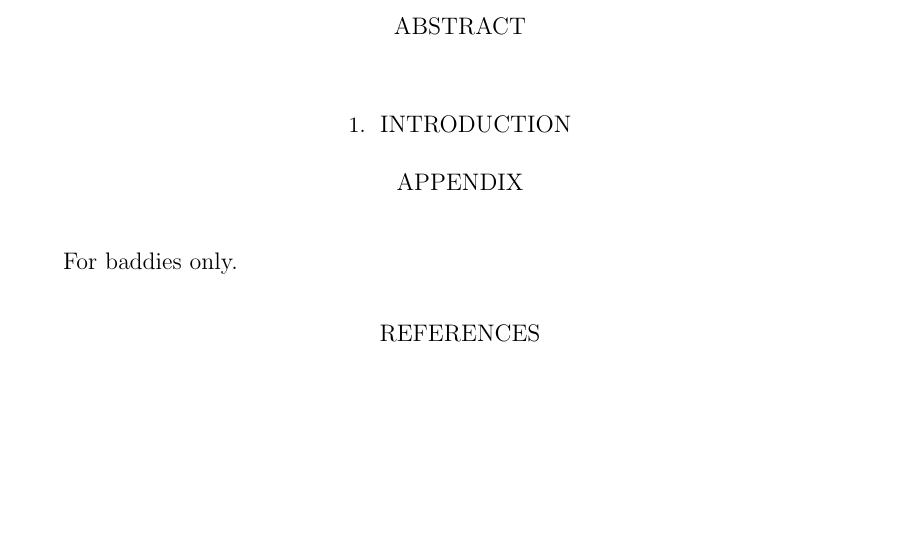
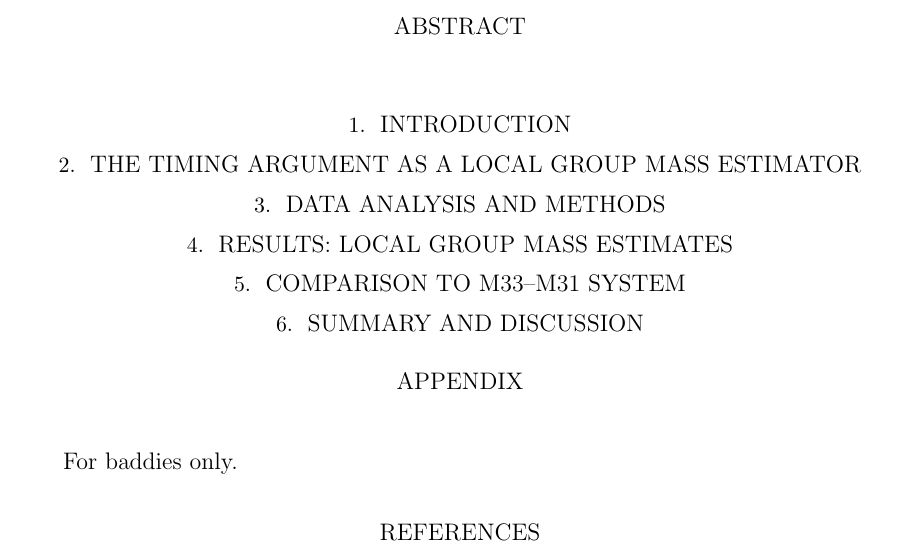
Before and after one commit to katiechambe/yellowCard, a LaTeX paper (paper/yellowCard_draft.tex): part of the page, cut so that both start at the same text, the shorter picture padded with empty space. Compiled offline with LaTeX, dvips and Ghostscript.

Commit message:
Section headings

```diff
--- a/paper/yellowCard_draft.tex
+++ b/paper/yellowCard_draft.tex
@@ -47,7 +47,28 @@
 
 \end{abstract}
 
-\section{Introduction} \label{sec:intro}
+\section{Introduction}
+\label{sec:intro}
+
+
+\section{The timing argument as a Local Group mass estimator}
+\label{sec:timing}
+
+
+\section{Data analysis and methods}
+\label{sec:methods}
+
+
+\section{Results: Local group mass estimates}
+\label{sec:results}
+
+
+\section{Comparison to M33--M31 system}
+\label{sec:results}
+
+
+\section{Summary and Discussion}
+\label{sec:discussion}
 
 
 \appendix
```
